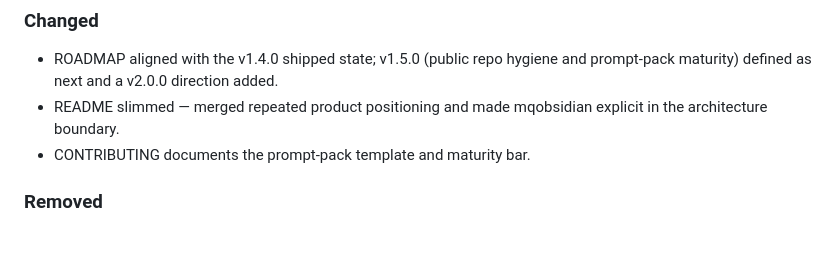
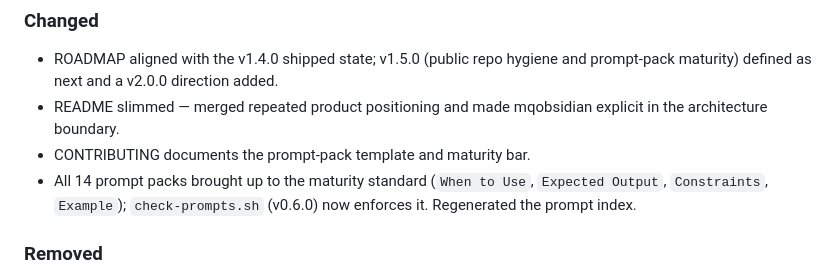
Before and after one commit to MCamner/atlas-one, a Markdown page: CHANGELOG.md, the part around the change. Rendered like a GitHub page; blank space fills up the shorter version.

```diff
--- a/CHANGELOG.md
+++ b/CHANGELOG.md
@@ -19,6 +19,9 @@
 * README slimmed — merged repeated product positioning and made mqobsidian
   explicit in the architecture boundary.
 * CONTRIBUTING documents the prompt-pack template and maturity bar.
+* All 14 prompt packs brought up to the maturity standard (`When to Use`,
+  `Expected Output`, `Constraints`, `Example`); `check-prompts.sh` (v0.6.0)
+  now enforces it. Regenerated the prompt index.
 
 ### Removed
 
```
Also changed, not shown: ROADMAP.md (+8 -9 lines).
